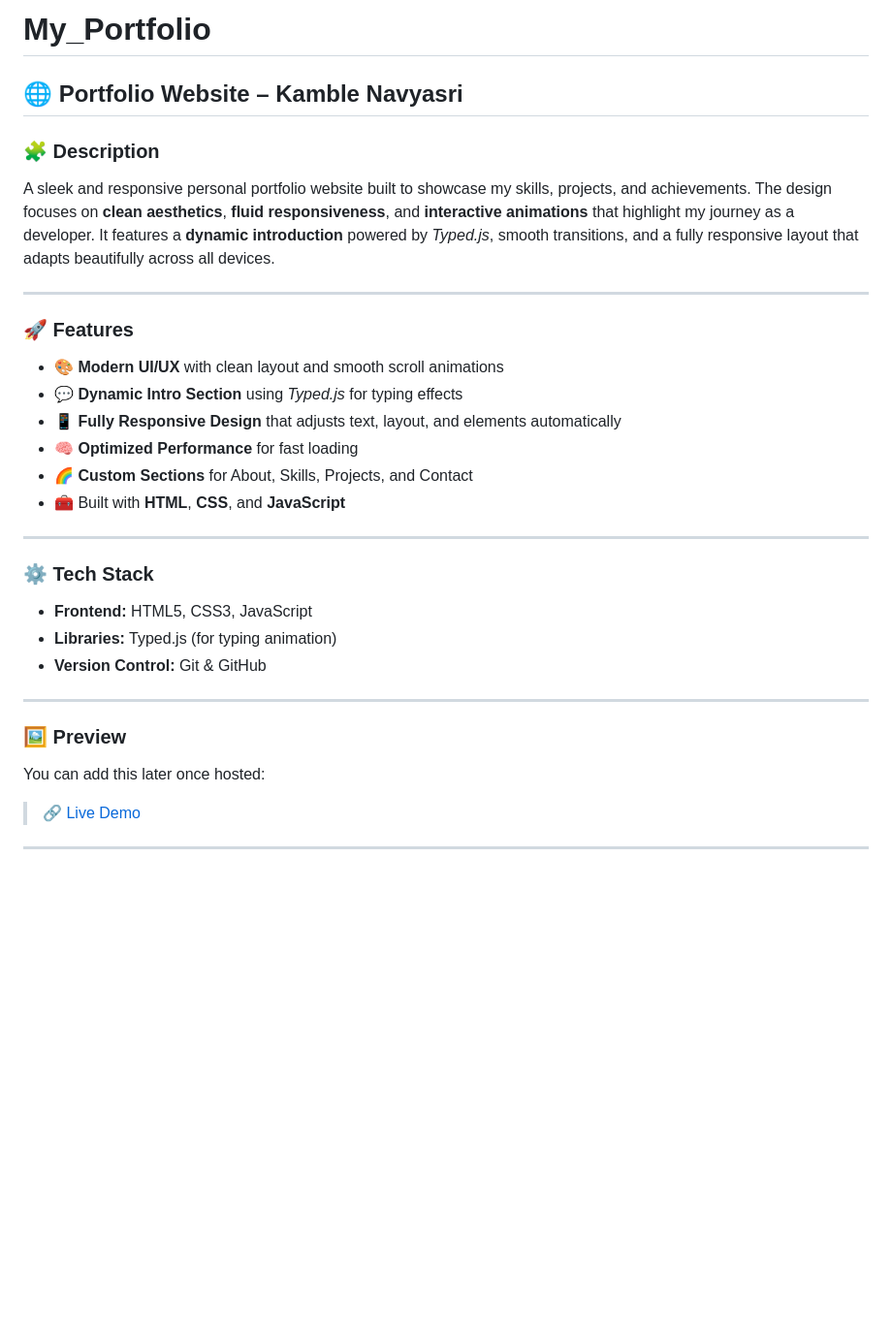
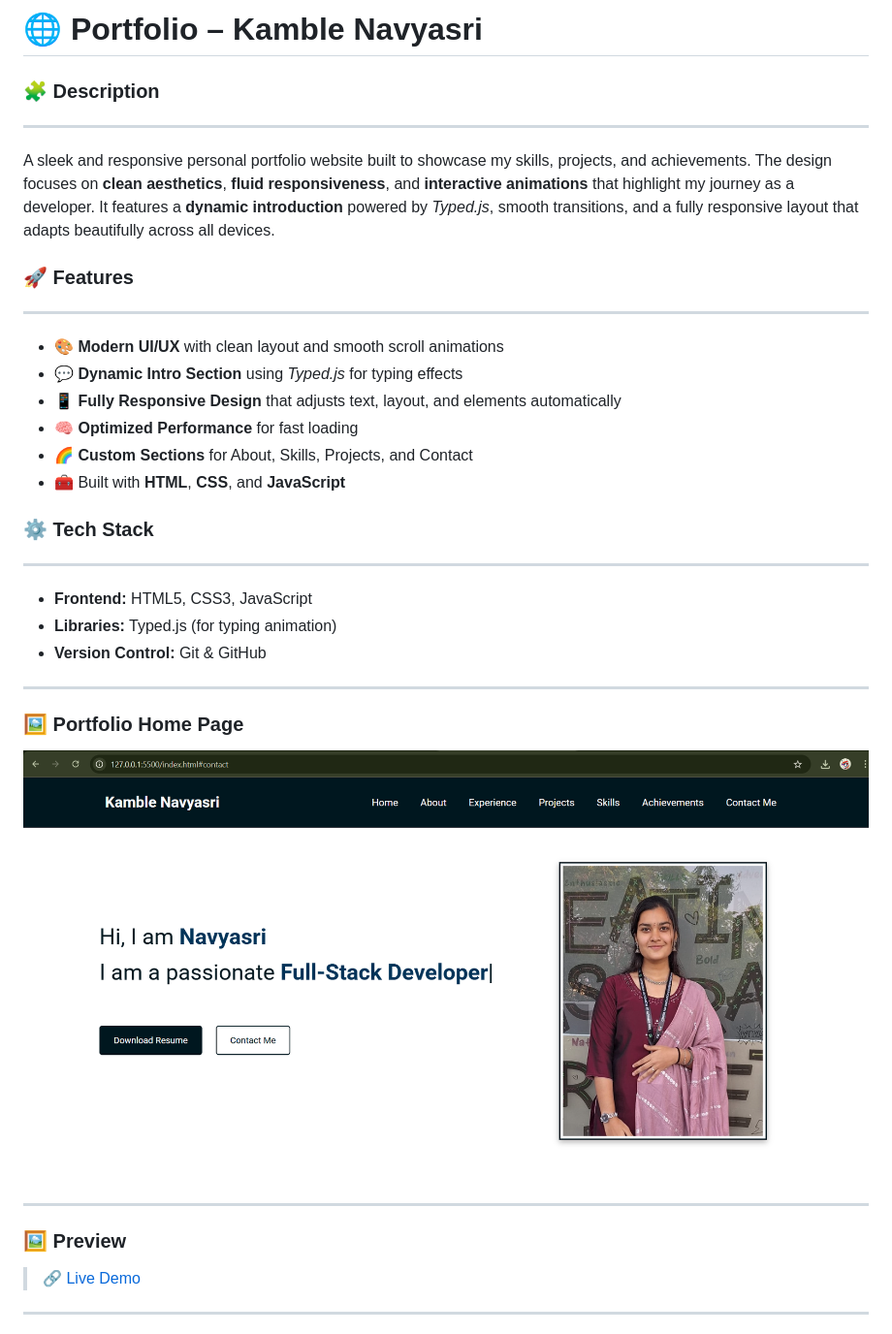
Before and after one commit to Navyasri-18/My_Portfolio, a Markdown page: README.md, the part around the change. Shown: that part at 97% size. GitHub-like rendering; pictures changed too: images/portfolio_ss.png (added); blank space fills up the shorter version.

Commit message:
Final commits

```diff
--- a/README.md
+++ b/README.md
@@ -1,16 +1,14 @@
-# My_Portfolio
-
-## 🌐 **Portfolio Website – Kamble Navyasri**
+# 🌐 **Portfolio  – Kamble Navyasri**
 
 ### 🧩 **Description**
+---
 
 A sleek and responsive personal portfolio website built to showcase my skills, projects, and achievements.
 The design focuses on **clean aesthetics**, **fluid responsiveness**, and **interactive animations** that highlight my journey as a developer.
 It features a **dynamic introduction** powered by *Typed.js*, smooth transitions, and a fully responsive layout that adapts beautifully across all devices.
 
+### 🚀 **Features**
 ---
-
-### 🚀 **Features**
 
 * 🎨 **Modern UI/UX** with clean layout and smooth scroll animations
 * 💬 **Dynamic Intro Section** using *Typed.js* for typing effects
@@ -19,19 +17,22 @@ It features a **dynamic introduction** powered by *Typed.js*, smooth transitions
 * 🌈 **Custom Sections** for About, Skills, Projects, and Contact
 * 🧰 Built with **HTML**, **CSS**, and **JavaScript**
 
----
 
 ### ⚙️ **Tech Stack**
-
+---
 * **Frontend:** HTML5, CSS3, JavaScript
 * **Libraries:** Typed.js (for typing animation)
 * **Version Control:** Git & GitHub
 
+
+---
+
+### 🖼️ **Portfolio Home Page**
+![Portfolio Screenshot](images/portfolio_ss.png)
+
 ---
 
 ### 🖼️ **Preview**
-
-You can add this later once hosted:
 
 > 🔗 [Live Demo](https://yourusername.github.io/portfolio/)
 
```
Also changed, not shown: 1 other file.
